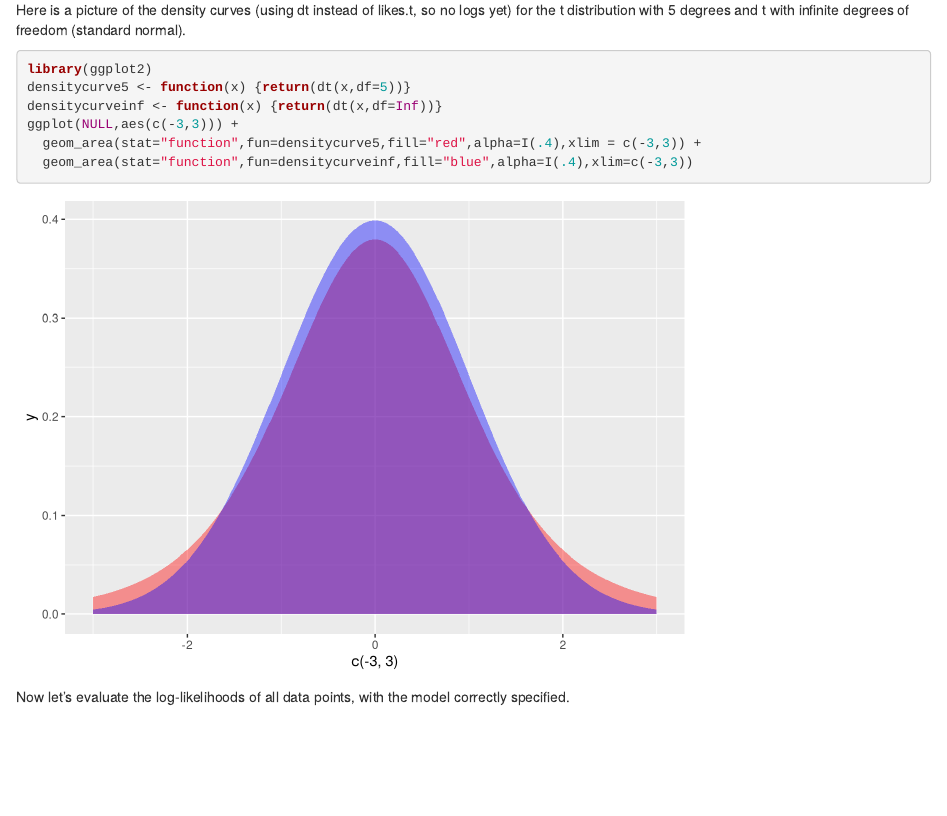
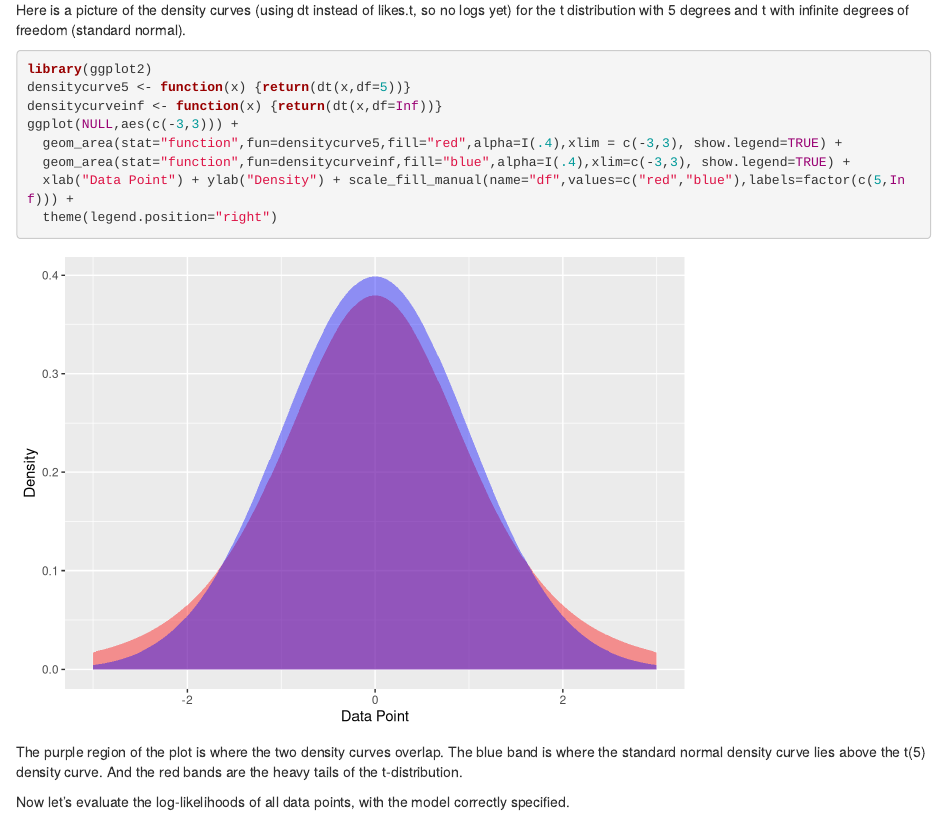
Before and after one commit to seancarverphd/klir, an R Markdown document (instructions.Rmd): the page in a window 1100 px wide, from 1560 px down. Rendered offline with R 4.5, knitr and Pandoc, with nearby package versions; code that draws random numbers runs with fixed seeds of ours.

Commit message:
More progress on tutorial

````diff
--- a/instructions.Rmd
+++ b/instructions.Rmd
@@ -65,9 +65,13 @@ library(ggplot2)
 densitycurve5 <- function(x) {return(dt(x,df=5))}
 densitycurveinf <- function(x) {return(dt(x,df=Inf))}
 ggplot(NULL,aes(c(-3,3))) +
-  geom_area(stat="function",fun=densitycurve5,fill="red",alpha=I(.4),xlim = c(-3,3)) +
-  geom_area(stat="function",fun=densitycurveinf,fill="blue",alpha=I(.4),xlim=c(-3,3))
+  geom_area(stat="function",fun=densitycurve5,fill="red",alpha=I(.4),xlim = c(-3,3), show.legend=TRUE) +
+  geom_area(stat="function",fun=densitycurveinf,fill="blue",alpha=I(.4),xlim=c(-3,3), show.legend=TRUE) +
+  xlab("Data Point") + ylab("Density") + scale_fill_manual(name="df",values=c("red","blue"),labels=factor(c(5,Inf))) +
+  theme(legend.position="right")
 ```
+
+The purple region of the plot is where the two density curves overlap.  The blue band is where the standard normal density curve lies above the t(5) density curve.  And the red bands are the heavy tails of the t-distribution.
 
 Now let's evaluate the log-likelihoods of all data points, with the model correctly specified.
 
````
